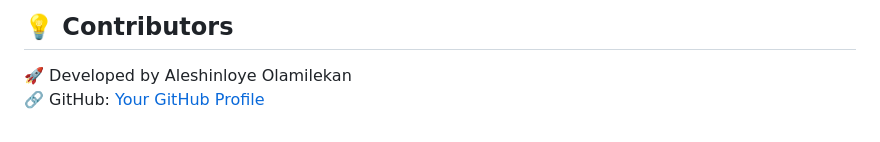
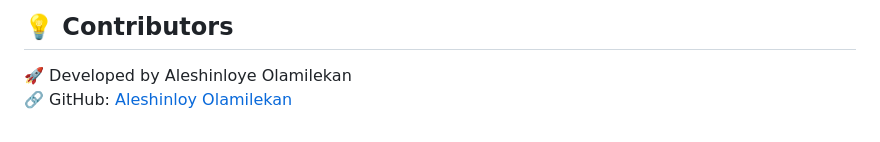
Before and after one commit to Leanstix/ZavodInterview, a Markdown page: README.md, the part around the change. GitHub-like rendering.

```diff
--- a/README.md
+++ b/README.md
@@ -121,4 +121,4 @@ This project is licensed under the **MIT License**.
 
 ## 💡 Contributors
 🚀 Developed by Aleshinloye Olamilekan
-🔗 GitHub: [Your GitHub Profile](https://github.com/Leanstix)
+🔗 GitHub: [Aleshinloy Olamilekan](https://github.com/Leanstix)
```
